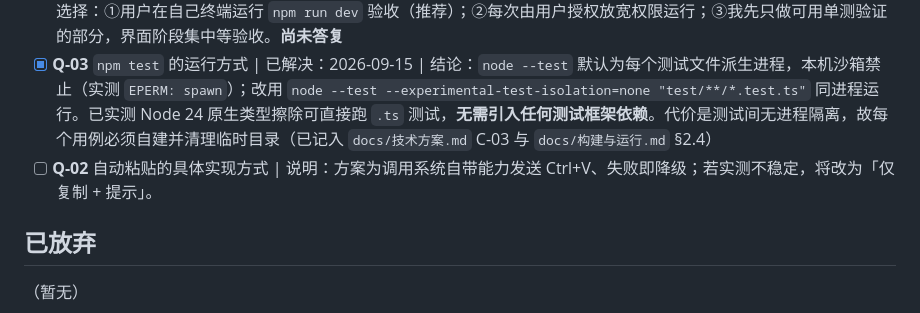
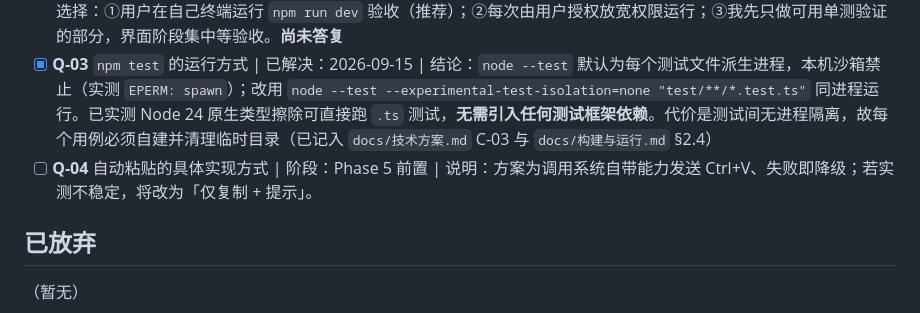
Before and after one commit to Direction12/ClipHistory, a Markdown page: devlog/待办事项.md, the part around the change. Rendered like a GitHub page.

Commit message:
docs(phase1): 修正待办事项中重复的 Q-02 编号

```diff
--- a/devlog/待办事项.md
+++ b/devlog/待办事项.md
@@ -90,7 +90,7 @@
 - [x] **Q-01** git 提交身份 | 已解决：2026-09-15 | 结论：使用 `Direction` / `1125249874@qq.com`，仅写入仓库局部 `git config`（未加 `--global`），全局配置经校验未被改动
 - [ ] **Q-02** 本机沙箱下 Electron 无法启动窗口，后续阶段如何验收界面 | 阶段：Phase 1 提出 | 说明：需用户在三种方式中选择：①用户在自己终端运行 `npm run dev` 验收（推荐）；②每次由用户授权放宽权限运行；③我先只做可用单测验证的部分，界面阶段集中等验收。**尚未答复**
 - [x] **Q-03** `npm test` 的运行方式 | 已解决：2026-09-15 | 结论：`node --test` 默认为每个测试文件派生进程，本机沙箱禁止（实测 `EPERM: spawn`）；改用 `node --test --experimental-test-isolation=none "test/**/*.test.ts"` 同进程运行。已实测 Node 24 原生类型擦除可直接跑 `.ts` 测试，**无需引入任何测试框架依赖**。代价是测试间无进程隔离，故每个用例必须自建并清理临时目录（已记入 `docs/技术方案.md` C-03 与 `docs/构建与运行.md` §2.4）
-- [ ] **Q-02** 自动粘贴的具体实现方式 | 说明：方案为调用系统自带能力发送 Ctrl+V、失败即降级；若实测不稳定，将改为「仅复制 + 提示」。
+- [ ] **Q-04** 自动粘贴的具体实现方式 | 阶段：Phase 5 前置 | 说明：方案为调用系统自带能力发送 Ctrl+V、失败即降级；若实测不稳定，将改为「仅复制 + 提示」。
 
 ## 已放弃
 
```
